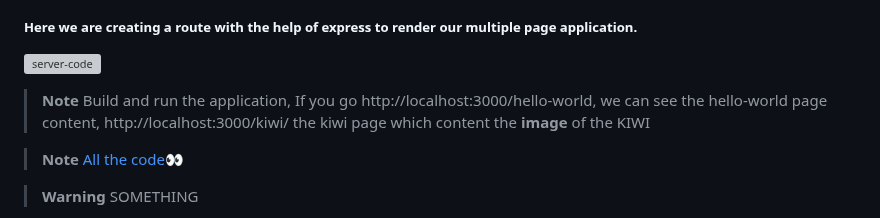
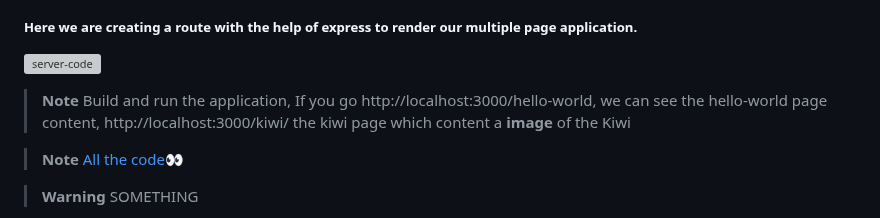
Before and after one commit to Mdirfan81/webpack, a Markdown page: README.md, the part around the change. GitHub-like rendering; grey boxes are pictures that could not be loaded.

```diff
--- a/README.md
+++ b/README.md
@@ -717,7 +717,7 @@ We can see the result as per the URL.
 
 ![server-code](https://user-images.githubusercontent.com/60057329/226531382-ae1c9f8f-67c6-4b84-bfa1-a9d39d000a0a.png)
 
- > __Note__ Build and run the application, If you go http://localhost:3000/hello-world, we can see the hello-world page content, http://localhost:3000/kiwi/ the kiwi page which content the **image** of the KIWI
+ > __Note__ Build and run the application, If you go http://localhost:3000/hello-world, we can see the hello-world page content, http://localhost:3000/kiwi/ the kiwi page which content a **image** of the Kiwi
 
 
 
```
